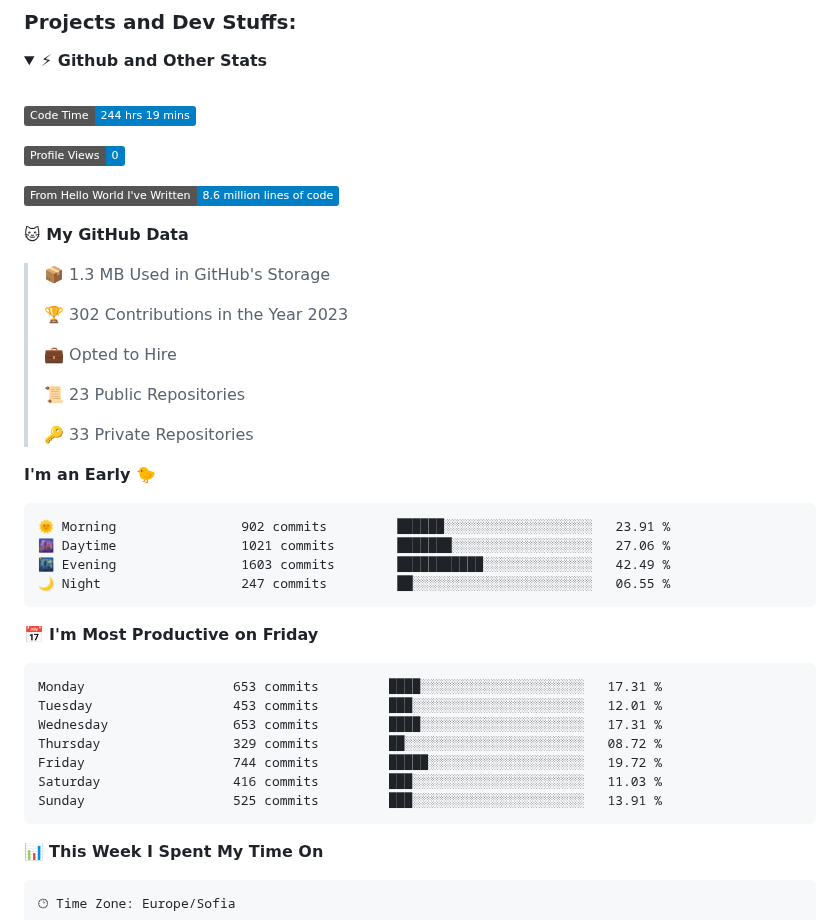
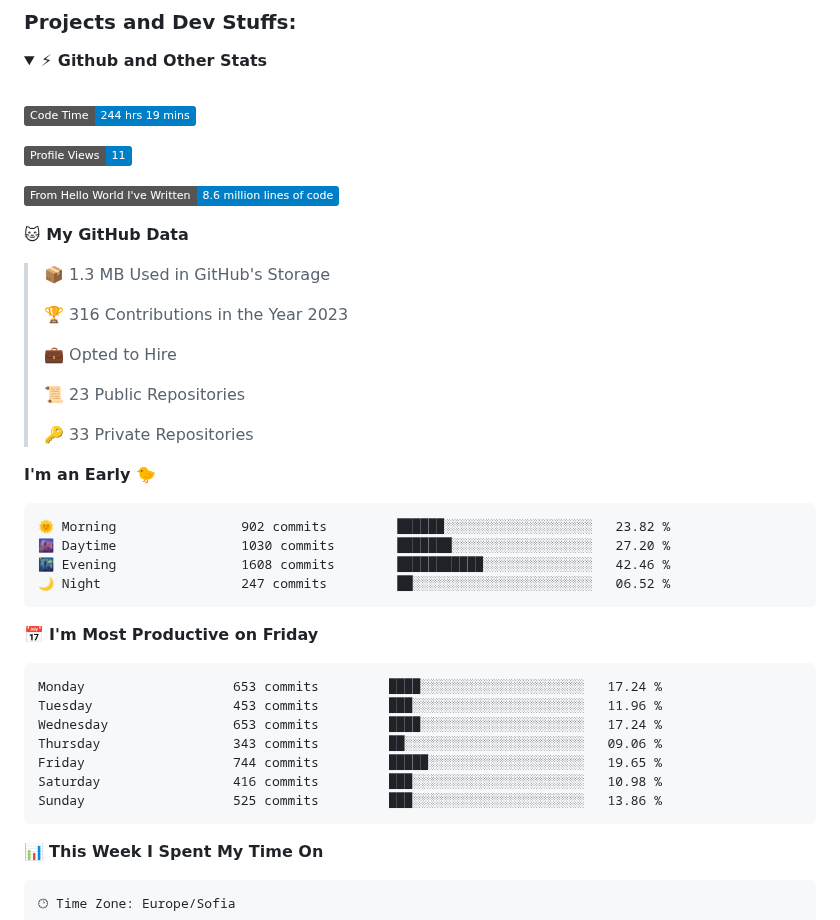
Before and after one commit to SSIvanov19/ssivanov19, a Markdown page: README.md, the part around the change. Drawn GitHub-style; folded sections open; badges without logos.

Commit message:
Updated with Dev Metrics

````diff
--- a/README.md
+++ b/README.md
@@ -36,7 +36,7 @@ I am a student in [@codingburgas](https://github.com/codingburgas) 🎓, who is
  <!--START_SECTION:waka-->
 ![Code Time](http://img.shields.io/badge/Code%20Time-244%20hrs%2019%20mins-blue)
 
-![Profile Views](http://img.shields.io/badge/Profile%20Views-0-blue)
+![Profile Views](http://img.shields.io/badge/Profile%20Views-11-blue)
 
 ![Lines of code](https://img.shields.io/badge/From%20Hello%20World%20I%27ve%20Written-8.6%20million%20lines%20of%20code-blue)
 
@@ -44,7 +44,7 @@ I am a student in [@codingburgas](https://github.com/codingburgas) 🎓, who is
 
 > 📦 1.3 MB Used in GitHub's Storage
  >
-> 🏆 302 Contributions in the Year 2023
+> 🏆 316 Contributions in the Year 2023
  >
 > 💼 Opted to Hire
  >
@@ -55,21 +55,21 @@ I am a student in [@codingburgas](https://github.com/codingburgas) 🎓, who is
 **I'm an Early 🐤**
 
 ```text
-🌞 Morning                902 commits         ██████░░░░░░░░░░░░░░░░░░░   23.91 %
-🌆 Daytime                1021 commits        ███████░░░░░░░░░░░░░░░░░░   27.06 %
-🌃 Evening                1603 commits        ███████████░░░░░░░░░░░░░░   42.49 %
-🌙 Night                  247 commits         ██░░░░░░░░░░░░░░░░░░░░░░░   06.55 %
+🌞 Morning                902 commits         ██████░░░░░░░░░░░░░░░░░░░   23.82 %
+🌆 Daytime                1030 commits        ███████░░░░░░░░░░░░░░░░░░   27.20 %
+🌃 Evening                1608 commits        ███████████░░░░░░░░░░░░░░   42.46 %
+🌙 Night                  247 commits         ██░░░░░░░░░░░░░░░░░░░░░░░   06.52 %
 ```
 📅 **I'm Most Productive on Friday**
 
 ```text
-Monday                   653 commits         ████░░░░░░░░░░░░░░░░░░░░░   17.31 %
-Tuesday                  453 commits         ███░░░░░░░░░░░░░░░░░░░░░░   12.01 %
-Wednesday                653 commits         ████░░░░░░░░░░░░░░░░░░░░░   17.31 %
-Thursday                 329 commits         ██░░░░░░░░░░░░░░░░░░░░░░░   08.72 %
-Friday                   744 commits         █████░░░░░░░░░░░░░░░░░░░░   19.72 %
-Saturday                 416 commits         ███░░░░░░░░░░░░░░░░░░░░░░   11.03 %
-Sunday                   525 commits         ███░░░░░░░░░░░░░░░░░░░░░░   13.91 %
+Monday                   653 commits         ████░░░░░░░░░░░░░░░░░░░░░   17.24 %
+Tuesday                  453 commits         ███░░░░░░░░░░░░░░░░░░░░░░   11.96 %
+Wednesday                653 commits         ████░░░░░░░░░░░░░░░░░░░░░   17.24 %
+Thursday                 343 commits         ██░░░░░░░░░░░░░░░░░░░░░░░   09.06 %
+Friday                   744 commits         █████░░░░░░░░░░░░░░░░░░░░   19.65 %
+Saturday                 416 commits         ███░░░░░░░░░░░░░░░░░░░░░░   10.98 %
+Sunday                   525 commits         ███░░░░░░░░░░░░░░░░░░░░░░   13.86 %
 ```
 
 
````
